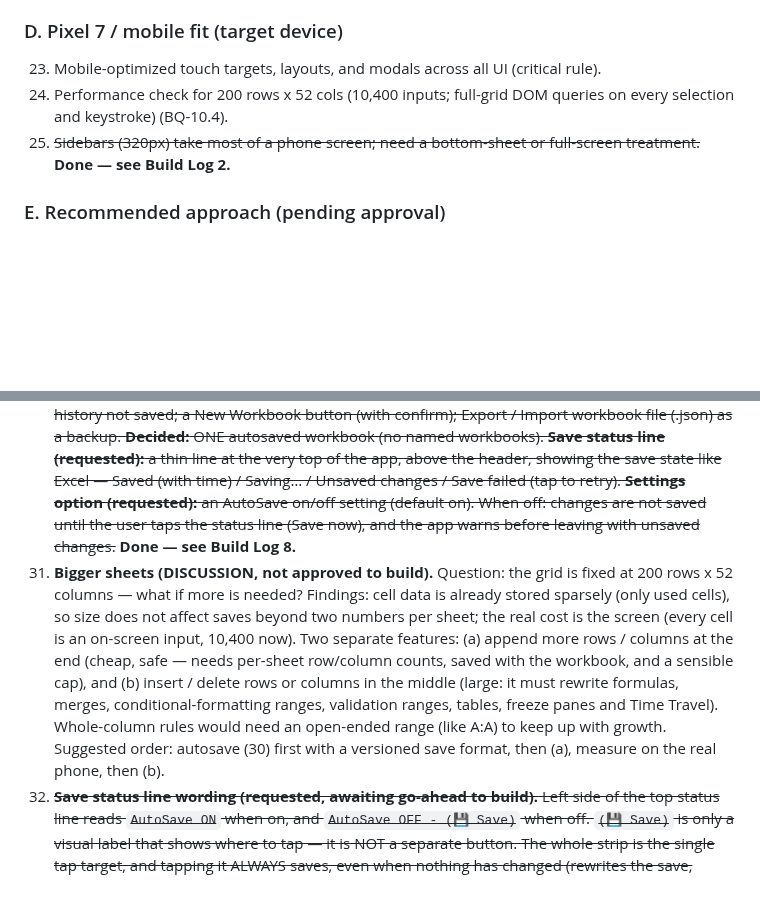
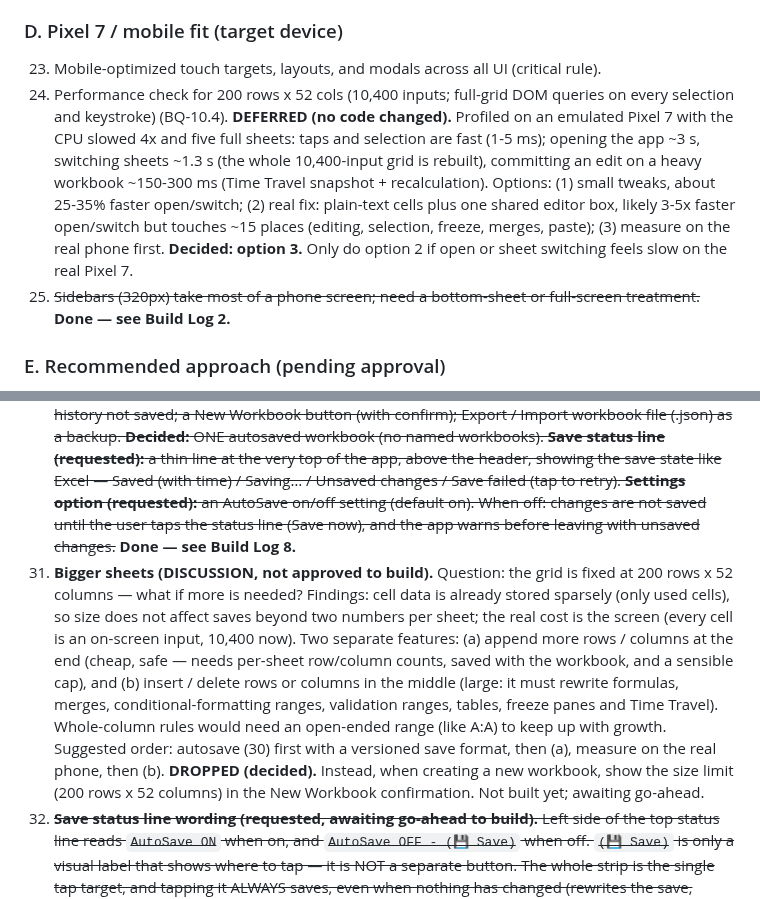
Before and after one commit to TundraJon/QSheet, a Markdown page: README.md, 2 parts joined by grey strips. Drawn GitHub-style; blank space fills up the shorter version.

Commit message:
Log item 24 profiling result (deferred) and item 31 decision (dropped)
Co-Authored-By: Claude Sonnet 5.5 <noreply@anthropic.com>
Claude-Session: https://claude.ai/code/session_01AVZzm24iDBekqDAmPAps9d

```diff
--- a/README.md
+++ b/README.md
@@ -55,7 +55,7 @@ Logged from the V2 → V3 gap review. Nothing here is approved to build yet. Ful
 ### D. Pixel 7 / mobile fit (target device)
 
 23. Mobile-optimized touch targets, layouts, and modals across all UI (critical rule).
-24. Performance check for 200 rows x 52 cols (10,400 inputs; full-grid DOM queries on every selection and keystroke) (BQ-10.4).
+24. Performance check for 200 rows x 52 cols (10,400 inputs; full-grid DOM queries on every selection and keystroke) (BQ-10.4). **DEFERRED (no code changed).** Profiled on an emulated Pixel 7 with the CPU slowed 4x and five full sheets: taps and selection are fast (1-5 ms); opening the app ~3 s, switching sheets ~1.3 s (the whole 10,400-input grid is rebuilt), committing an edit on a heavy workbook ~150-300 ms (Time Travel snapshot + recalculation). Options: (1) small tweaks, about 25-35% faster open/switch; (2) real fix: plain-text cells plus one shared editor box, likely 3-5x faster open/switch but touches ~15 places (editing, selection, freeze, merges, paste); (3) measure on the real phone first. **Decided: option 3.** Only do option 2 if open or sheet switching feels slow on the real Pixel 7.
 25. ~~Sidebars (320px) take most of a phone screen; need a bottom-sheet or full-screen treatment.~~ **Done — see Build Log 2.**
 
 ### E. Recommended approach (pending approval)
@@ -68,7 +68,7 @@ Logged from the V2 → V3 gap review. Nothing here is approved to build yet. Ful
 28. ~~Cell formatting (bold, italic, underline, font, text color, fill, alignment) was kept only on the screen, not in the cell data. It was lost on sheet switch, on Time Travel restore, and on rebuilds; separately, every edit to any cell wiped all fill colors (the conditional-formatting redraw blanked every cell's background). Also: Time Travel could crash when restoring a checkpoint taken before a sheet was added.~~ **Done — see Build Log 6.**
 29. ~~**My Lists — reusable named lists for data validation (decisions made, not approved to build; waits for item 30).** Requested: from the Settings menu the user can create / edit / delete common lists (example: `Str, Dex, Con, Int, Wis, Cha`) and use them for validation drop-downs and the cell-tap picker. Open questions: where lists are stored (they must survive closing the app — the app has no saving yet), whether a validation rule is *linked* to a list (edits flow through) or gets a *copy*, what happens when a list that is in use is deleted, how items are entered on a phone (one per row vs commas), starter lists, whether invalid entries warn or block, and whether to bundle with item 21 (picker sheet + date rule). **Decided:** build autosave (item 30) first; lists start empty (no starter lists); a value not in the list only warns (never blocks); include a "fill the selected cells with this list" button.~~ **Done — see Build Log 10.**
 30. ~~**Autosave (DISCUSSION, not approved to build).** Proposed: the whole workbook (all sheets, values, formulas, formatting, rules, validations, tables, merges, freeze, settings) saves itself shortly after each change and when the app goes to the background, and reopens exactly as left; stored in the browser's IndexedDB (room for big sheets) with persistent storage requested; Time Travel history not saved; a New Workbook button (with confirm); Export / Import workbook file (.json) as a backup. **Decided:** ONE autosaved workbook (no named workbooks). **Save status line (requested):** a thin line at the very top of the app, above the header, showing the save state like Excel — Saved (with time) / Saving… / Unsaved changes / Save failed (tap to retry). **Settings option (requested):** an AutoSave on/off setting (default on). When off: changes are not saved until the user taps the status line (Save now), and the app warns before leaving with unsaved changes.~~ **Done — see Build Log 8.**
-31. **Bigger sheets (DISCUSSION, not approved to build).** Question: the grid is fixed at 200 rows x 52 columns — what if more is needed? Findings: cell data is already stored sparsely (only used cells), so size does not affect saves beyond two numbers per sheet; the real cost is the screen (every cell is an on-screen input, 10,400 now). Two separate features: (a) append more rows / columns at the end (cheap, safe — needs per-sheet row/column counts, saved with the workbook, and a sensible cap), and (b) insert / delete rows or columns in the middle (large: it must rewrite formulas, merges, conditional-formatting ranges, validation ranges, tables, freeze panes and Time Travel). Whole-column rules would need an open-ended range (like A:A) to keep up with growth. Suggested order: autosave (30) first with a versioned save format, then (a), measure on the real phone, then (b).
+31. **Bigger sheets (DISCUSSION, not approved to build).** Question: the grid is fixed at 200 rows x 52 columns — what if more is needed? Findings: cell data is already stored sparsely (only used cells), so size does not affect saves beyond two numbers per sheet; the real cost is the screen (every cell is an on-screen input, 10,400 now). Two separate features: (a) append more rows / columns at the end (cheap, safe — needs per-sheet row/column counts, saved with the workbook, and a sensible cap), and (b) insert / delete rows or columns in the middle (large: it must rewrite formulas, merges, conditional-formatting ranges, validation ranges, tables, freeze panes and Time Travel). Whole-column rules would need an open-ended range (like A:A) to keep up with growth. Suggested order: autosave (30) first with a versioned save format, then (a), measure on the real phone, then (b). **DROPPED (decided).** Instead, when creating a new workbook, show the size limit (200 rows x 52 columns) in the New Workbook confirmation. Not built yet; awaiting go-ahead.
 32. ~~**Save status line wording (requested, awaiting go-ahead to build).** Left side of the top status line reads `AutoSave ON` when on, and `AutoSave OFF - (💾 Save)` when off. `(💾 Save)` is only a visual label that shows where to tap — it is NOT a separate button. The whole strip is the single tap target, and tapping it ALWAYS saves, even when nothing has changed (rewrites the save, updates the time, shows a brief Saved message). Right side keeps the Saved / Saving… / Unsaved changes / Save failed state; the "— tap to save" tail on Unsaved changes would be shortened since the label now says it.~~ **Done — see Build Log 9.**
 
 ## Build Log (completed)
```
